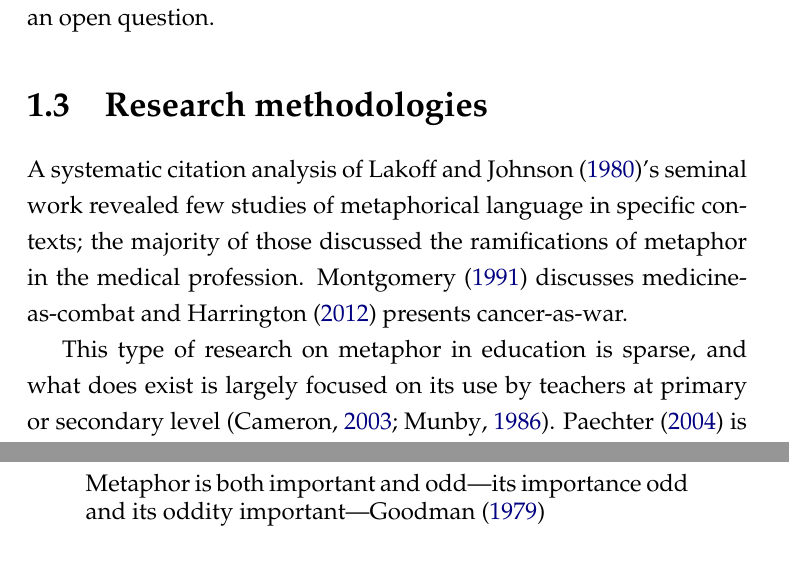
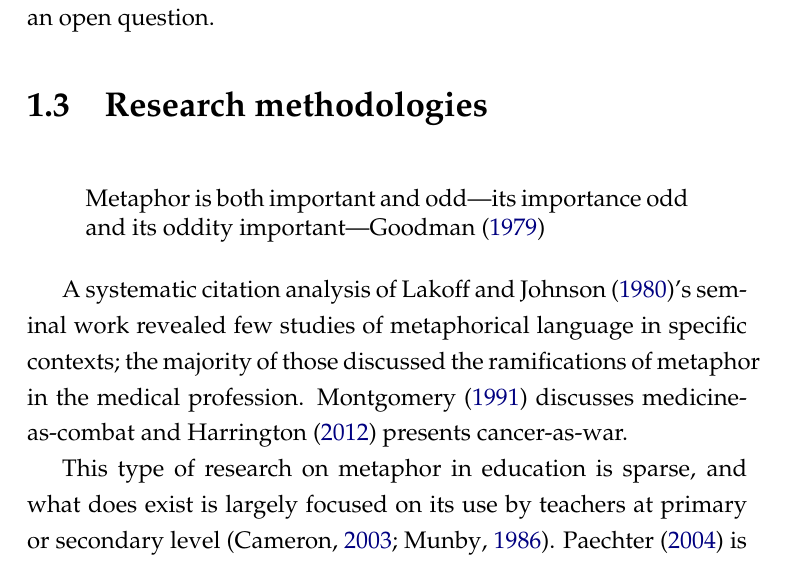
Before and after one commit to RobinHankin/thesis, a LaTeX thesis (main.tex, which reads chapters/chapter1.tex): two parts of pages 13 and 15 of 82 before the commit and part of page 13 of 82 after it, the two joined at a grey line, cut so that both start at the same text. Compiled offline with pdfLaTeX.

Commit message:
p14, sticker hardcopy

```diff
--- a/chapters/chapter1.tex
+++ b/chapters/chapter1.tex
@@ -223,6 +223,13 @@ question.
 
 \section{Research methodologies}
 
+\begin{singlespace}
+\begin{quote}
+  Metaphor is both important and odd---its importance odd and its
+  oddity important---\mycite{goodman1979}
+\end{quote}
+\end{singlespace}
+
 A systematic citation analysis of~\mycite{lakoff1980}'s seminal work
 revealed few studies of metaphorical language in specific contexts;
 the majority of those discussed the ramifications of metaphor in the
```
Also changed, not shown: chapters/chapter1.tex (8 more changed lines).
